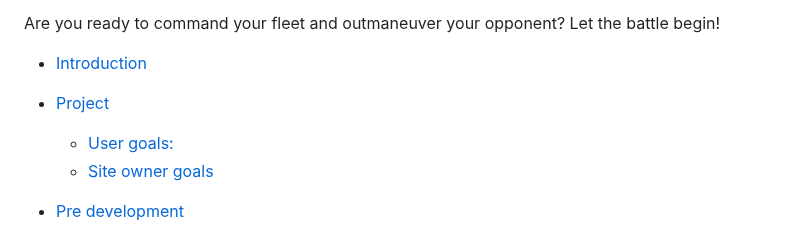
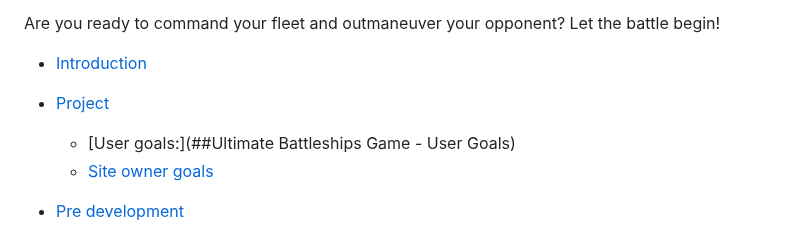
Before and after one commit to yohannes2025/project3, a Markdown page: README.md, the part around the change. Drawn GitHub-style.

```diff
--- a/README.md
+++ b/README.md
@@ -12,7 +12,7 @@ Are you ready to command your fleet and outmaneuver your opponent? Let the battl
 
 - [Introduction](#introduction)
 - [Project](#project)
-  - [User goals:](##user-goals)
+  - [User goals:](##Ultimate Battleships Game - User Goals)
   - [Site owner goals](##site-owner-goals)
 - [Pre development](#pre-development)
 - [Development](#development)
```
